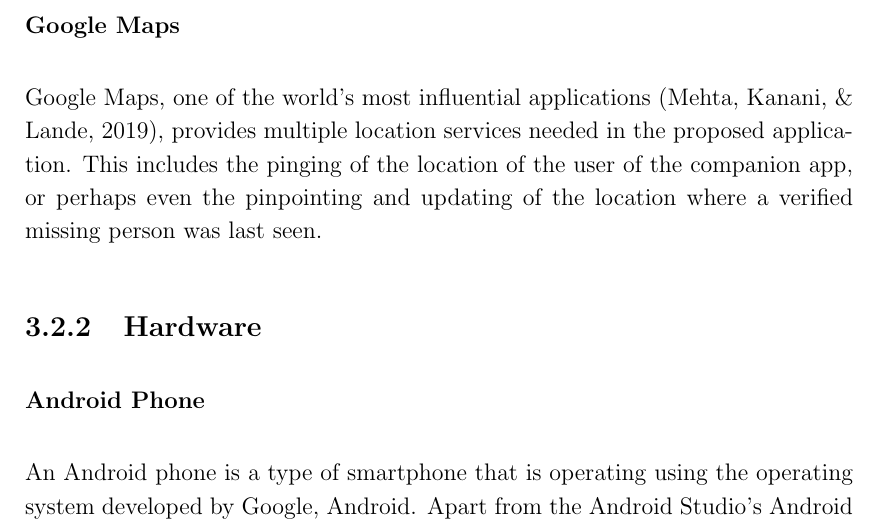
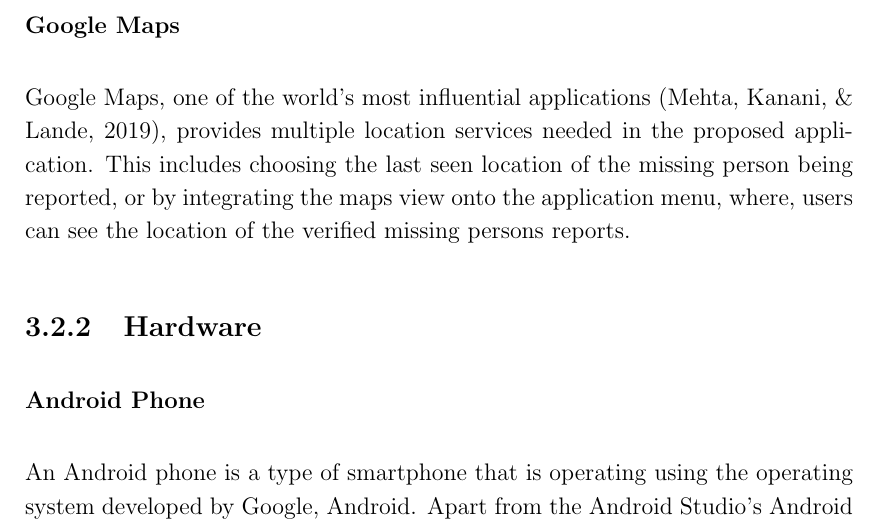
Before and after one commit to HanApp-MissingPersons/HanApp_SP, a LaTeX thesis (Written Outputs/SP_FinalPaper/SP_FinalPaper_LaTeXFiles/main.tex, which reads Written Outputs/SP_FinalPaper/SP_FinalPaper_LaTeXFiles/chapter_3.tex): part of page 30 of 59, cut so that both start at the same text. Compiled offline with pdfLaTeX.

Commit message:
minor changes on written report

```diff
--- a/Written Outputs/SP_FinalPaper/SP_FinalPaper_LaTeXFiles/chapter_3.tex
+++ b/Written Outputs/SP_FinalPaper/SP_FinalPaper_LaTeXFiles/chapter_3.tex
@@ -68,7 +68,7 @@
 Google Firebase is the sole and primary backend of the application suite. User authentication, database and data storage, and usage monitoring were all done under Firebase. Since Firebase is a serverless framework, utilizing Firebase as the application suite's backend allowed for development and testing without the use of a dedicated server infrastructure.
 
 \subsubsection{Google Maps}
-Google Maps, one of the world’s most influential applications \cite{mehta2019google}, provides multiple location services needed in the proposed application. This includes the pinging of the location of the user of the companion app, or perhaps even the pinpointing and updating of the location where a verified missing person was last seen.
+Google Maps, one of the world’s most influential applications \cite{mehta2019google}, provides multiple location services needed in the proposed application. This includes choosing the last seen location of the missing person being reported, or by integrating the maps view onto the application menu, where, users can see the location of the verified missing persons reports.
 
 \subsection{Hardware}
 \subsubsection{Android Phone}
```
